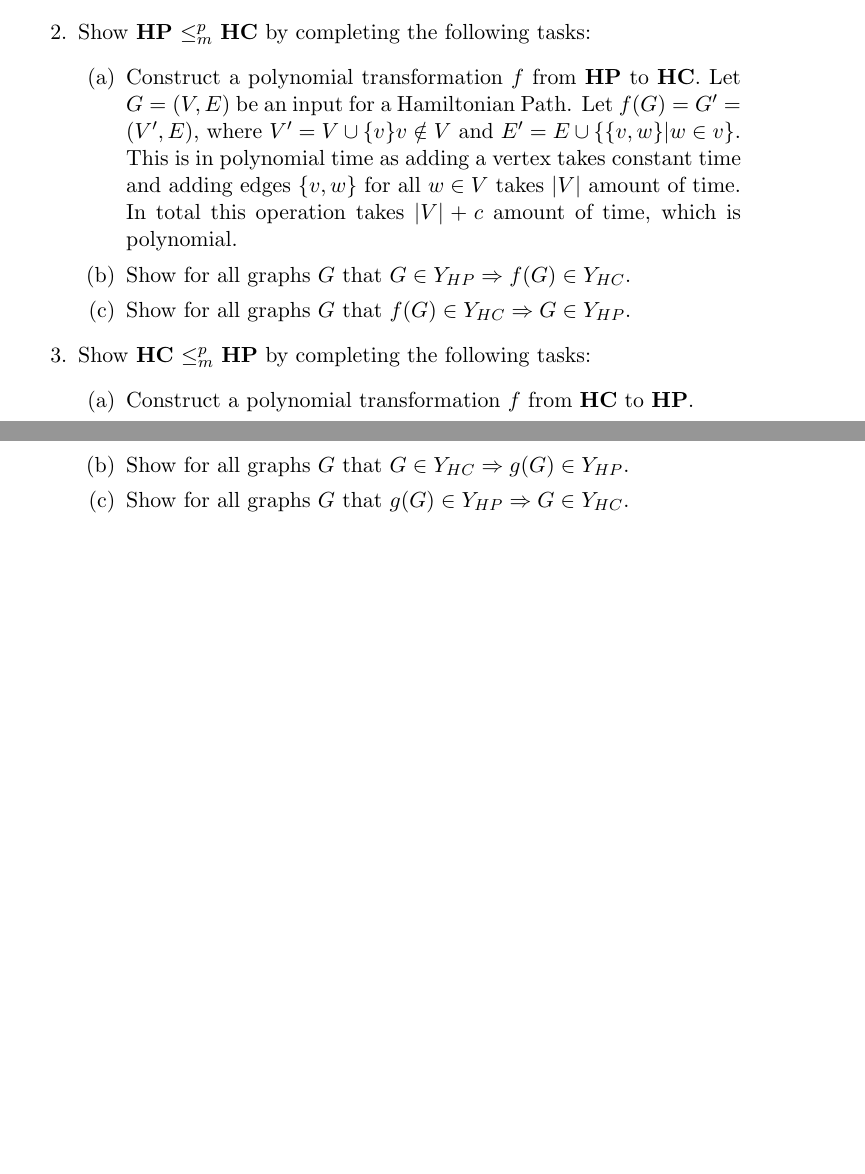
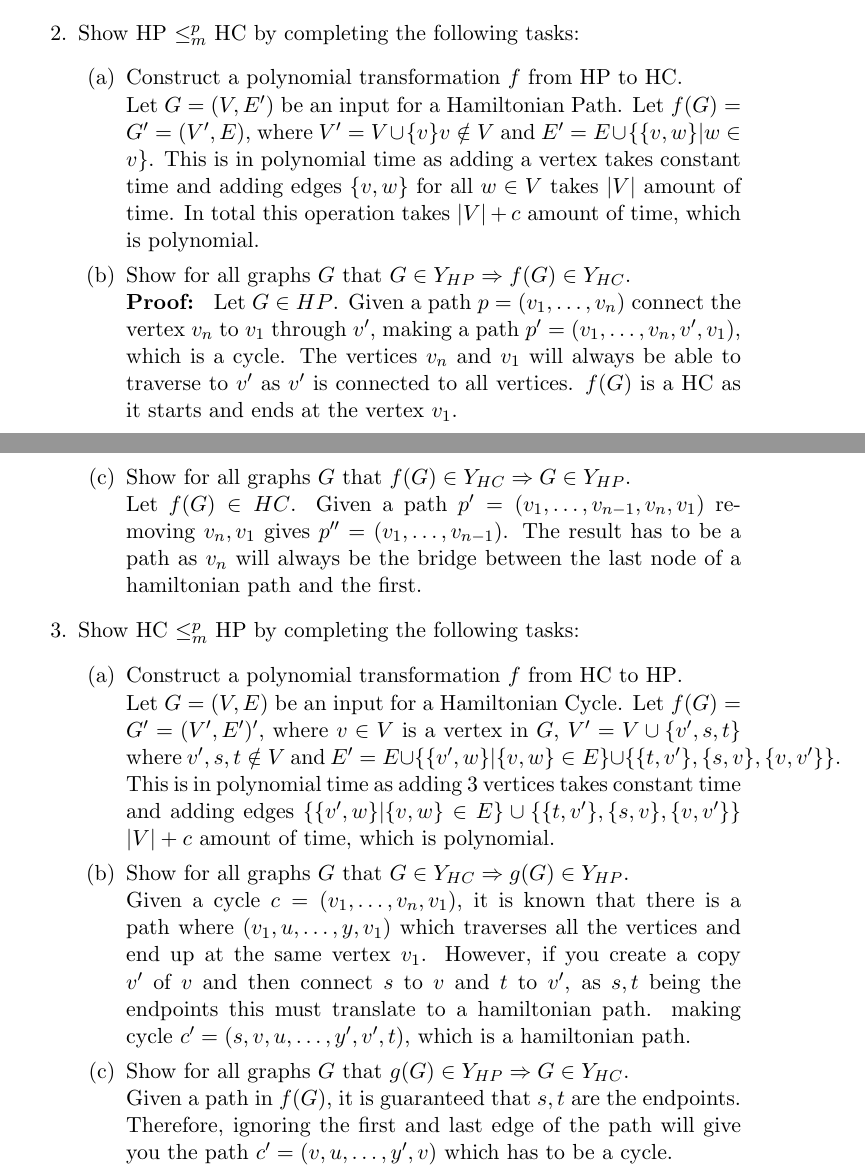
Before and after one commit to oskarmampe/complexity_theory, a LaTeX problem sheet (assignment.tex): two parts of pages 1 and 2 of 2, joined at a grey line, cut so that both start at the same text, the shorter picture padded with empty space. Compiled offline with pdfLaTeX.

Commit message:
Finished basic version. All sections need clarification.

```diff
--- a/assignment.tex
+++ b/assignment.tex
@@ -1,5 +1,8 @@
 \documentclass[11pt,a4paper]{article}
 
+\newcommand{\hc} {HC}
+
+\newcommand{\hp} {HP}
 
 %%% front matter
 
@@ -24,18 +27,37 @@
 
-    \item Show \textbf{HP} $\leq^p_m$ \textbf{HC} by completing the following tasks:
+    \item Show \hp{} $\leq^p_m$ \hc{} by completing the following tasks:
         \begin{enumerate}
-            \item Construct a polynomial transformation $f$ from \textbf{HP} to \textbf{HC}.
-            Let $G = (V, E)$ be an input for a Hamiltonian Path. Let $f(G) = G'  = (V', E)$, where $V' = V \cup \{v\} v \notin V$ and $E' = E \cup \{ \{ v, w\} | w \in v\}$. This is in polynomial time as adding a vertex takes constant time and adding edges $\{v, w \}$ for all $w \in V$ takes $|V|$ amount of time. In total this operation takes $|V| + c$ amount of time, which is polynomial.
-            \item Show for all graphs $G$ that $G \in Y_{HP} \Rightarrow f(G) \in Y_{HC}$.
+            \item Construct a polynomial transformation $f$ from \hp{} to \hc{}.\\
+            Let $G = (V, E')$ be an input for a Hamiltonian Path. Let $f(G) = G'  = (V', E)$,
+             where $V' = V \cup \{v\} v \notin V$ and $E' = E \cup \{ \{ v, w\} | w \in v\}$.
+             This is in polynomial time as adding a vertex takes constant time and adding edges $\{v, w \}$
+              for all $w \in V$ takes $|V|$ amount of time. In total this operation takes $|V| + c$ amount of time, which is polynomial.
+            \item Show for all graphs $G$ that $G \in Y_{\hp{}} \Rightarrow f(G) \in Y_{\hc{}}$.\\
+            \textbf{Proof: }  Let $G \in \hp{}$.
+             Given a path $p = (v_1, \ldots, v_n)$ connect the vertex $v_n$ to $v_1$ through $v'$,
+              making a path $p' = (v_1, \ldots, v_n, v', v_1)$, which is a cycle.
+               The vertices $v_n$ and $v_1$ will always be able to traverse to $v'$
+                as $v'$ is connected to all vertices. $f(G)$ is a \hc{} as it starts and ends at the vertex $v_1$.
+            \item Show for all graphs $G$ that $f(G) \in Y_{\hc{}} \Rightarrow G \in Y_{\hp{}}$.\\
+            Let $f(G) \in \hc{}$. Given a path $p' = (v_1, \ldots, v_{n-1}, v_n, v_1)$ removing $v_n, v_1$ gives $p'' = (v_1, \ldots, v_{n-1})$.
+            The result has to be a path as $v_n$ will always be the bridge between the last node of a hamiltonian path and the first.
 
-            \item Show for all graphs $G$ that $f(G) \in Y_{HC} \Rightarrow G \in Y_{HP}$.
 
         \end{enumerate}
-    \item Show \textbf{HC} $\leq^p_m$ \textbf{HP} by completing the following tasks:
+    \item Show \hc{} $\leq^p_m$ \hp{} by completing the following tasks:
     \begin{enumerate}
-        \item Construct a polynomial transformation $f$ from \textbf{HC} to \textbf{HP}.
-        \item Show for all graphs $G$ that $G \in Y_{HC} \Rightarrow g(G) \in Y_{HP}$.
-        \item Show for all graphs $G$ that $g(G) \in Y_{HP} \Rightarrow G \in Y_{HC}$.
+        \item Construct a polynomial transformation $f$ from \hc{} to \hp{}.\\
+        Let $G = (V, E)$ be an input for a Hamiltonian Cycle. Let $f(G) = G'  = (V', E')'$,
+             where $v \in V$ is a vertex in $G$, $V' = V \cup \{v', s, t\}$  where $v', s, t \notin V$ and $E' = E \cup \{ \{v',w\} | \{v, w\} \in E \} \cup \{ \{ t, v' \}, \{s, v\}, \{v, v'\} \}$.
+             This is in polynomial time as adding 3 vertices takes constant time and adding edges $\{ \{v',w\} | \{v, w\} \in E \} \cup \{ \{ t, v' \}, \{s, v\}, \{v, v'\} \}$
+            $|V| + c$ amount of time, which is polynomial.
+        \item Show for all graphs $G$ that $G \in Y_{\hc{}} \Rightarrow g(G) \in Y_{\hp{}}$.\\
+        Given a cycle $c = (v_1, \ldots, v_n, v_1)$, it is known that there is a path where $(v_1, u, \dots, y, v_1)$ which traverses all the vertices and end up at the same vertex $v_1$.
+         However, if you create a copy $v'$ of $v$ and then connect $s$ to $v$ and $t$ to $v'$, as $s, t$ being the endpoints this must translate to a hamiltonian path.
+         making cycle $c' = (s,v,u,\ldots , y', v', t)$, which is a hamiltonian path.
+
+        \item Show for all graphs $G$ that $g(G) \in Y_{\hp{}} \Rightarrow G \in Y_{\hc{}}$.\\
+        Given a path in $f(G)$, it is guaranteed that $s, t$ are the endpoints. Therefore, ignoring the first and last edge of the path will give you the path $c' = (v,u,\ldots , y', v)$ which has to be a cycle.
     \end{enumerate}
 \end{enumerate}
 
```
Also changed, not shown: assignment.pdf, assignment.tex (6 more changed lines).
